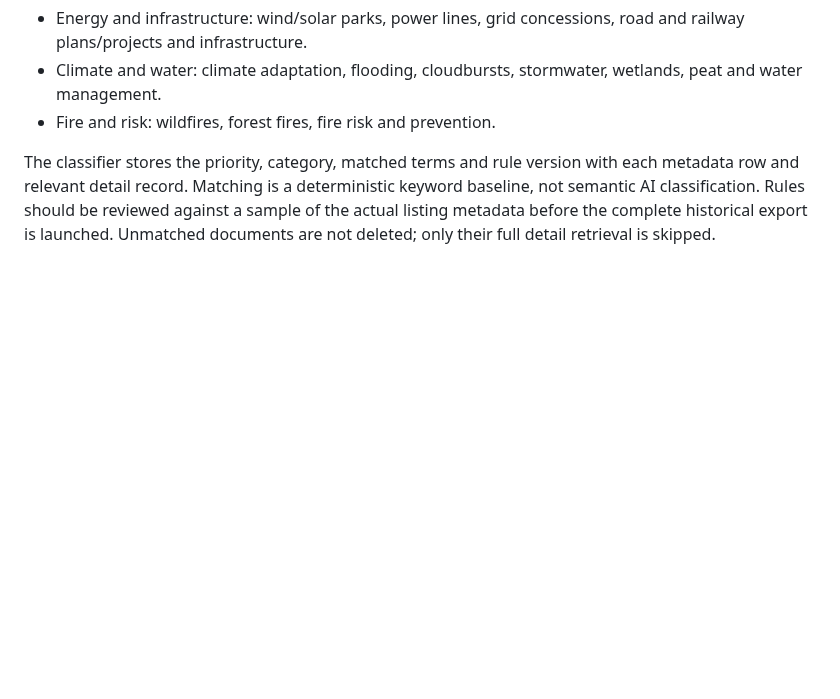
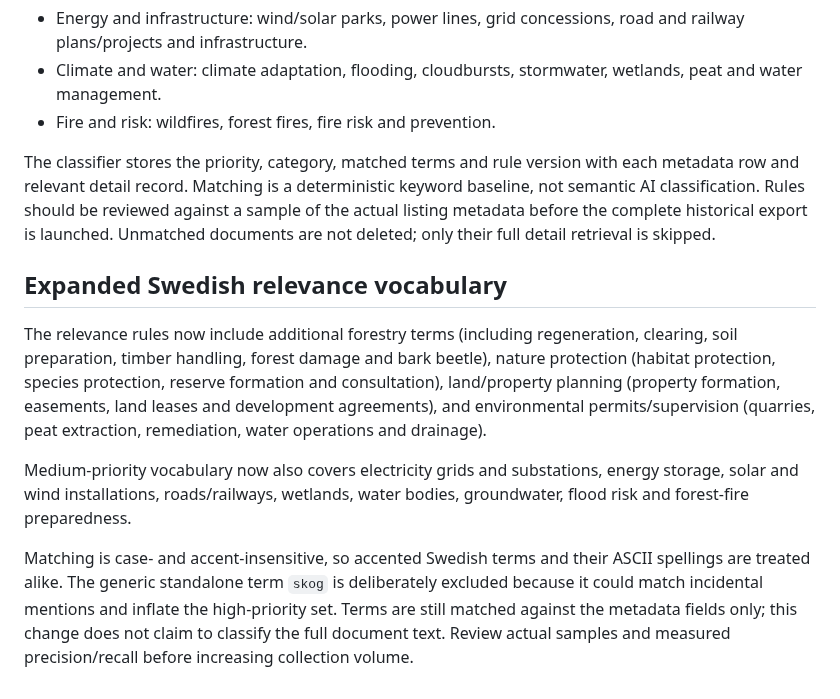
Before and after one commit to dahlinrobert-lgtm/Skog, a Markdown page: docs/data-sources/kungjort-azure-sync.md, the part around the change. Drawn GitHub-style; blank space fills up the shorter version.

Commit message:
Document expanded Swedish relevance vocabulary

```diff
--- a/docs/data-sources/kungjort-azure-sync.md
+++ b/docs/data-sources/kungjort-azure-sync.md
@@ -46,3 +46,12 @@ Every `/documents` listing page is indexed as compressed JSONL metadata under `m
 - Fire and risk: wildfires, forest fires, fire risk and prevention.
 
 The classifier stores the priority, category, matched terms and rule version with each metadata row and relevant detail record. Matching is a deterministic keyword baseline, not semantic AI classification. Rules should be reviewed against a sample of the actual listing metadata before the complete historical export is launched. Unmatched documents are not deleted; only their full detail retrieval is skipped.
+
+
+## Expanded Swedish relevance vocabulary
+
+The relevance rules now include additional forestry terms (including regeneration, clearing, soil preparation, timber handling, forest damage and bark beetle), nature protection (habitat protection, species protection, reserve formation and consultation), land/property planning (property formation, easements, land leases and development agreements), and environmental permits/supervision (quarries, peat extraction, remediation, water operations and drainage).
+
+Medium-priority vocabulary now also covers electricity grids and substations, energy storage, solar and wind installations, roads/railways, wetlands, water bodies, groundwater, flood risk and forest-fire preparedness.
+
+Matching is case- and accent-insensitive, so accented Swedish terms and their ASCII spellings are treated alike. The generic standalone term `skog` is deliberately excluded because it could match incidental mentions and inflate the high-priority set. Terms are still matched against the metadata fields only; this change does not claim to classify the full document text. Review actual samples and measured precision/recall before increasing collection volume.
```
